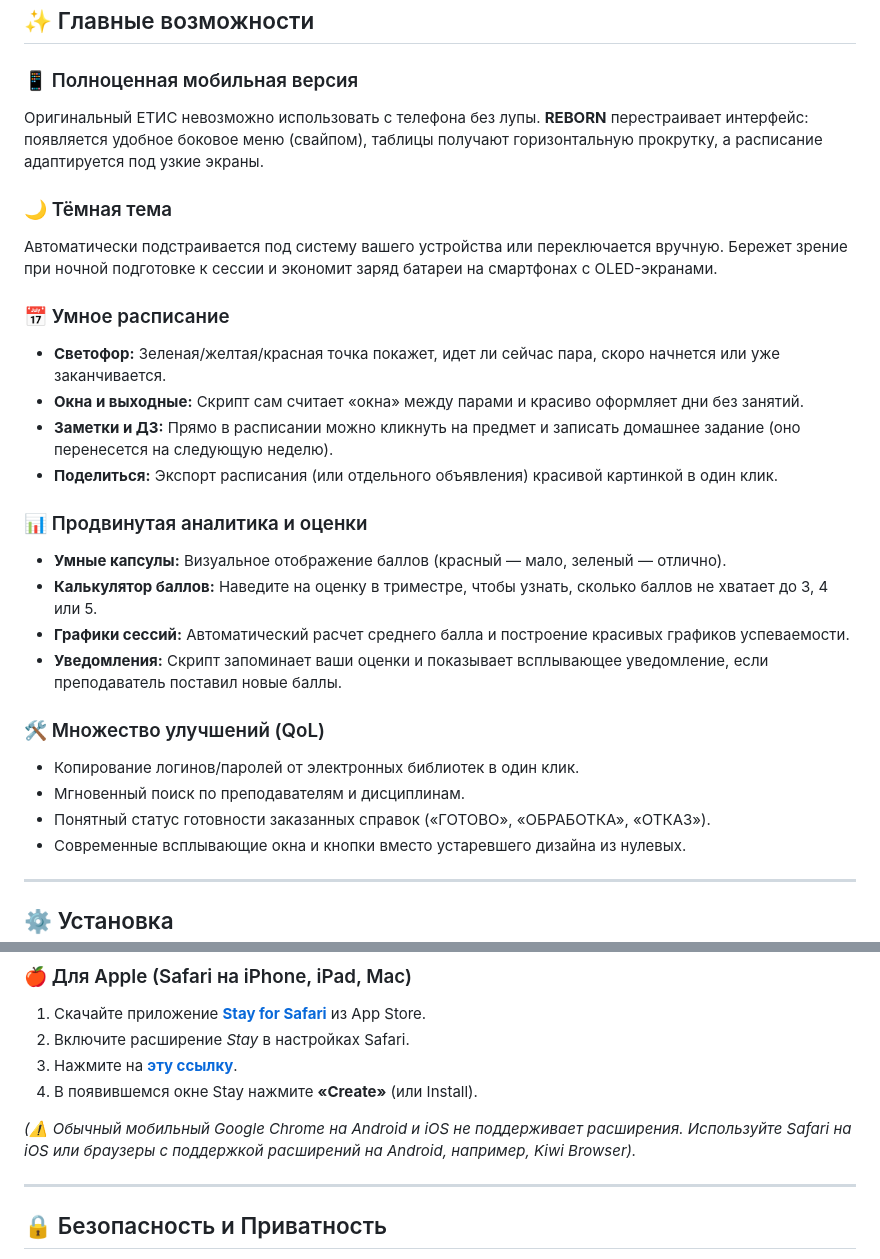
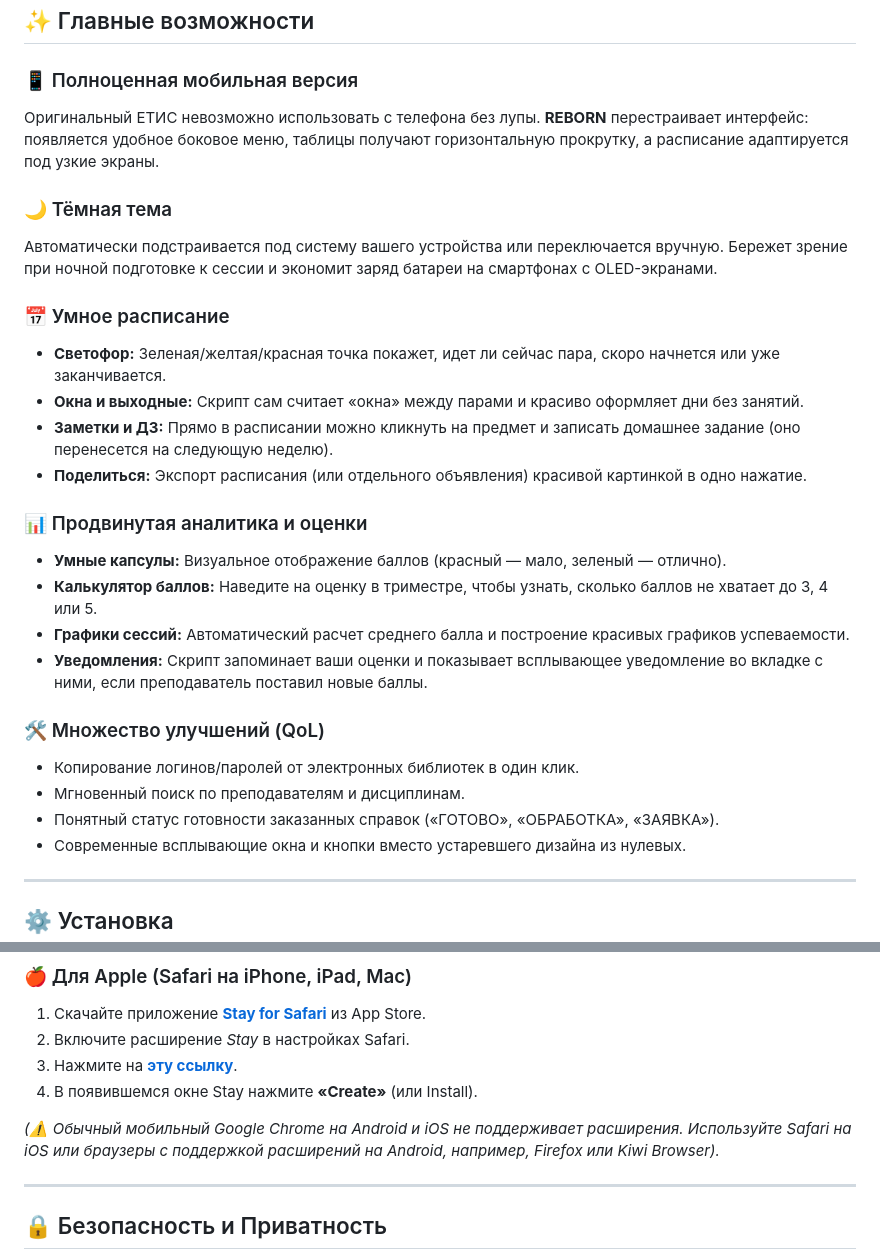
Before and after one commit to defl-orator/etis-reborn, a Markdown page: README.md, 2 parts joined by grey strips. Drawn GitHub-style.

```diff
--- a/README.md
+++ b/README.md
@@ -19,7 +19,7 @@
 ## ✨ Главные возможности
 
 ### 📱 Полноценная мобильная версия
-Оригинальный ЕТИС невозможно использовать с телефона без лупы. **REBORN** перестраивает интерфейс: появляется удобное боковое меню (свайпом), таблицы получают горизонтальную прокрутку, а расписание адаптируется под узкие экраны.
+Оригинальный ЕТИС невозможно использовать с телефона без лупы. **REBORN** перестраивает интерфейс: появляется удобное боковое меню, таблицы получают горизонтальную прокрутку, а расписание адаптируется под узкие экраны.
 
 ### 🌙 Тёмная тема
 Автоматически подстраивается под систему вашего устройства или переключается вручную. Бережет зрение при ночной подготовке к сессии и экономит заряд батареи на смартфонах с OLED-экранами.
@@ -28,18 +28,18 @@
 *   **Светофор:** Зеленая/желтая/красная точка покажет, идет ли сейчас пара, скоро начнется или уже заканчивается.
 *   **Окна и выходные:** Скрипт сам считает «окна» между парами и красиво оформляет дни без занятий.
 *   **Заметки и ДЗ:** Прямо в расписании можно кликнуть на предмет и записать домашнее задание (оно перенесется на следующую неделю).
-*   **Поделиться:** Экспорт расписания (или отдельного объявления) красивой картинкой в один клик.
+*   **Поделиться:** Экспорт расписания (или отдельного объявления) красивой картинкой в одно нажатие.
 
 ### 📊 Продвинутая аналитика и оценки
 *   **Умные капсулы:** Визуальное отображение баллов (красный — мало, зеленый — отлично).
 *   **Калькулятор баллов:** Наведите на оценку в триместре, чтобы узнать, сколько баллов не хватает до 3, 4 или 5.
 *   **Графики сессий:** Автоматический расчет среднего балла и построение красивых графиков успеваемости.
-*   **Уведомления:** Скрипт запоминает ваши оценки и показывает всплывающее уведомление, если преподаватель поставил новые баллы.
+*   **Уведомления:** Скрипт запоминает ваши оценки и показывает всплывающее уведомление во вкладке с ними, если преподаватель поставил новые баллы.
 
 ### 🛠 Множество улучшений (QoL)
 *   Копирование логинов/паролей от электронных библиотек в один клик.
 *   Мгновенный поиск по преподавателям и дисциплинам.
-*   Понятный статус готовности заказанных справок («ГОТОВО», «ОБРАБОТКА», «ОТКАЗ»).
+*   Понятный статус готовности заказанных справок («ГОТОВО», «ОБРАБОТКА», «ЗАЯВКА»).
 *   Современные всплывающие окна и кнопки вместо устаревшего дизайна из нулевых.
 
 ---
@@ -60,7 +60,7 @@
 3. Нажмите на **[эту ссылку](https://raw.githubusercontent.com/defl-orator/etis-reborn/main/etis.user.js)**.
 4. В появившемся окне Stay нажмите **«Create»** (или Install).
 
-*(⚠️ Обычный мобильный Google Chrome на Android и iOS не поддерживает расширения. Используйте Safari на iOS или браузеры с поддержкой расширений на Android, например, Kiwi Browser).*
+*(⚠️ Обычный мобильный Google Chrome на Android и iOS не поддерживает расширения. Используйте Safari на iOS или браузеры с поддержкой расширений на Android, например, Firefox или Kiwi Browser).*
 
 ---
 
```
